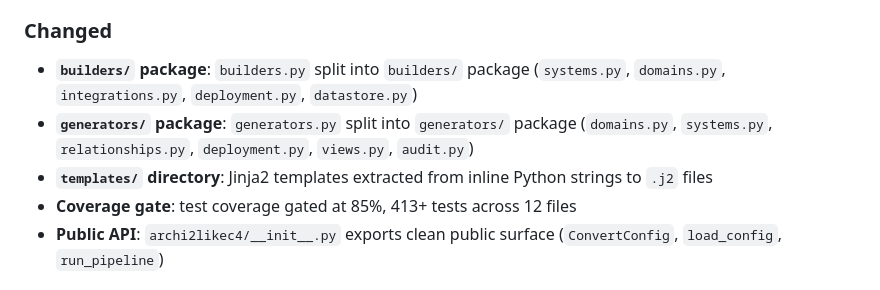
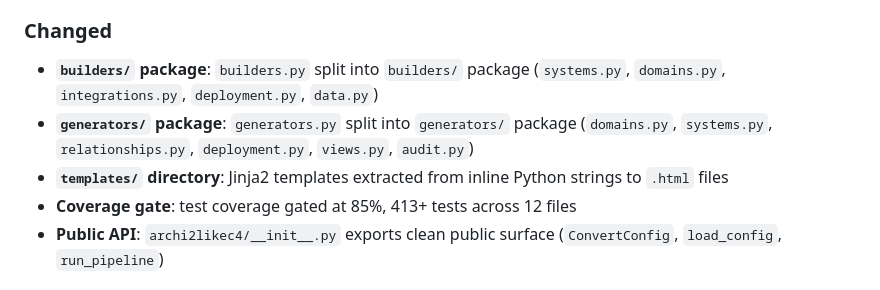
Before and after one commit to Lenivvenil/archi2likec4, a Markdown page: CHANGELOG.md, the part around the change. GitHub-like rendering.

Commit message:
fix: address code review findings

```diff
--- a/CHANGELOG.md
+++ b/CHANGELOG.md
@@ -16,9 +16,9 @@ All notable changes to this project will be documented in this file.
 - **`tools/` directory**: diagnostic scripts (stats.py, diag_targets.py, diag_dupes.py, diag_views.py, diag_orphan_subsystems.py) moved out of root for cleaner project layout
 
 ### Changed
-- **`builders/` package**: `builders.py` split into `builders/` package (`systems.py`, `domains.py`, `integrations.py`, `deployment.py`, `datastore.py`)
+- **`builders/` package**: `builders.py` split into `builders/` package (`systems.py`, `domains.py`, `integrations.py`, `deployment.py`, `data.py`)
 - **`generators/` package**: `generators.py` split into `generators/` package (`domains.py`, `systems.py`, `relationships.py`, `deployment.py`, `views.py`, `audit.py`)
-- **`templates/` directory**: Jinja2 templates extracted from inline Python strings to `.j2` files
+- **`templates/` directory**: Jinja2 templates extracted from inline Python strings to `.html` files
 - **Coverage gate**: test coverage gated at 85%, 413+ tests across 12 files
 - **Public API**: `archi2likec4/__init__.py` exports clean public surface (`ConvertConfig`, `load_config`, `run_pipeline`)
 
```
